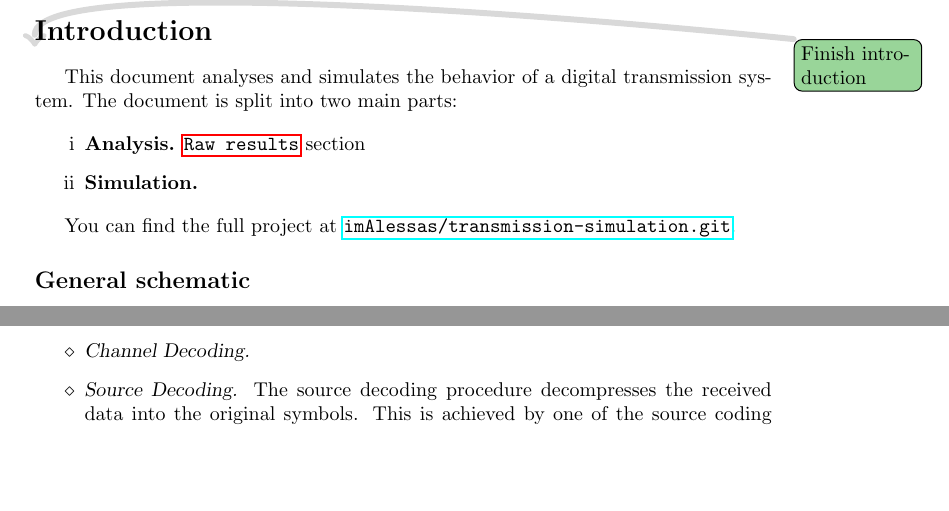
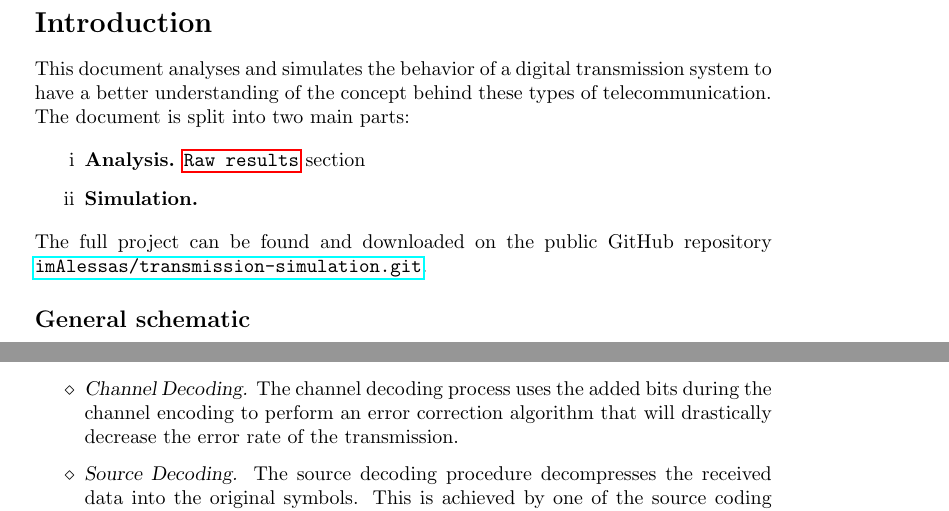
Before and after one commit to imAlessas/transmission-simulation, a LaTeX document (doc/main.tex, which reads doc/chapters/introduction.tex): two parts of pages 4 and 6 of 21, joined at a grey line, cut so that both start at the same text, the shorter picture padded with empty space. Compiled offline with pdfLaTeX.

Commit message:
Update introduction.tex

```diff
--- a/doc/chapters/introduction.tex
+++ b/doc/chapters/introduction.tex
@@ -1,7 +1,6 @@
 \setcounter{secnumdepth}{0}
 \section{Introduction}
-\todo{Finish introduction}
-This document analyses and simulates the behavior of a digital transmission system. The document is split into two main parts:
+This document analyses and simulates the behavior of a digital transmission system to have a better understanding of the concept behind these types of telecommunication. The document is split into two main parts:
 
 \begin{enumerate}[label=\roman*]
     \item \textbf{Analysis.} \hyperref[raw-results]{\texttt{Raw results}} section
@@ -11,7 +10,7 @@ This document analyses and simulates the behavior of a digital transmission syst
 
 
 
-You can find the full project at \texttt{\href{https://github.com/imAlessas/transmission-simulation.git}{imAlessas/transmission-simulation.git}}.
+\noindent The full project can be found and downloaded on the public GitHub repository \texttt{\href{https://github.com/imAlessas/transmission-simulation.git}{imAlessas/transmission-simulation.git}}.
 
 \subsection{General schematic}
 The full schematic - containing every step - of a transmission system is presented in figure \ref{fig:transmission_diagram}. Before exploring the mathematical background hidden between the steps, it is crucial to understand what every phase of the system means.
@@ -44,7 +43,7 @@ The full schematic - containing every step - of a transmission system is present
     %
     \item \textsl{Deinterleaving.} The deinterleaver reorders the transmitted symbols in the opposite way that the interleaver did. In such a way the \textit{burst} errors that occurred during the transmission will become single errors that can be easily recovered.
     %
-    \item \textsl{Channel Decoding.}
+    \item \textsl{Channel Decoding.} The channel decoding process uses the added bits during the channel encoding to perform an error correction algorithm that will drastically decrease the error rate of the transmission.
     %
     \item \textsl{Source Decoding.} The source decoding procedure decompresses the received data into the original symbols. This is achieved by one of the source coding properties: symbols are easily detected because there are no shorter codes at the beginning of longer codes.
     %
```
